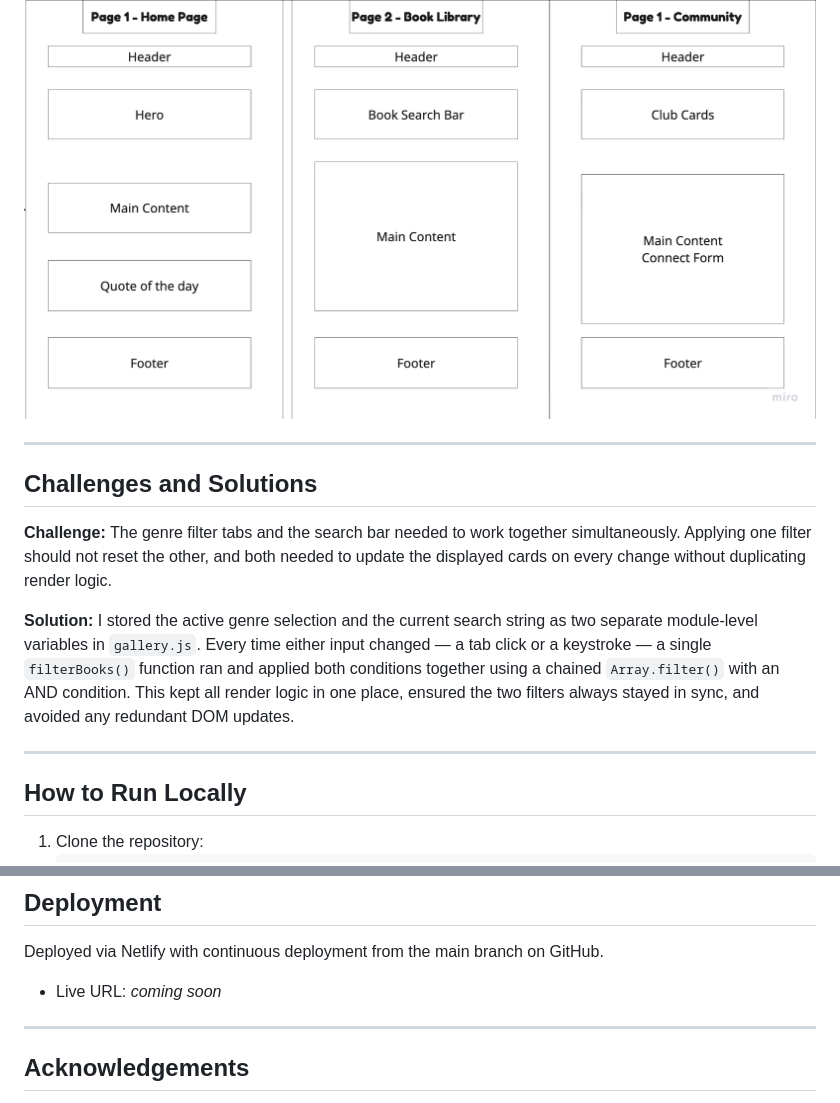
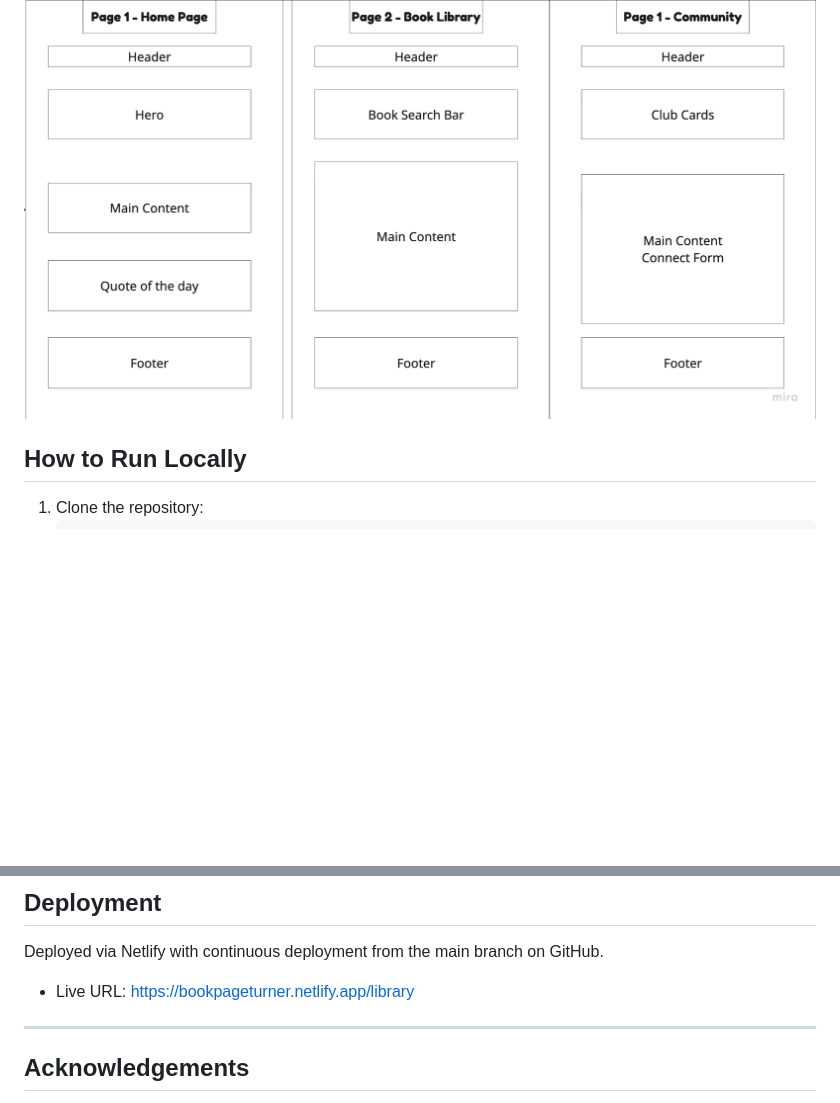
Before and after one commit to CodingWithTashi/page-turner, a Markdown page: README.md, 2 parts joined by grey strips. Rendered like a GitHub page; blank space fills up the shorter version.

```diff
--- a/README.md
+++ b/README.md
@@ -104,15 +104,6 @@ The site is built mobile-first. The most complex responsive component is the gen
 
 ![Layout Sketch](assets/sketch.png)
 
----
-
-## Challenges and Solutions
-
-**Challenge:** The genre filter tabs and the search bar needed to work together simultaneously. Applying one filter should not reset the other, and both needed to update the displayed cards on every change without duplicating render logic.
-
-**Solution:** I stored the active genre selection and the current search string as two separate module-level variables in `gallery.js`. Every time either input changed — a tab click or a keystroke — a single `filterBooks()` function ran and applied both conditions together using a chained `Array.filter()` with an AND condition. This kept all render logic in one place, ensured the two filters always stayed in sync, and avoided any redundant DOM updates.
-
----
 
 ## How to Run Locally
 
@@ -130,7 +121,7 @@ The site is built mobile-first. The most complex responsive component is the gen
 
 Deployed via Netlify with continuous deployment from the main branch on GitHub.
 
-- Live URL: _coming soon_
+- Live URL: https://bookpageturner.netlify.app/library
 
 ---
 
```
